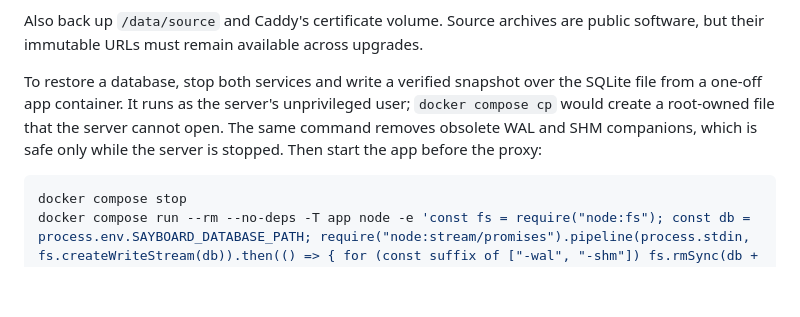
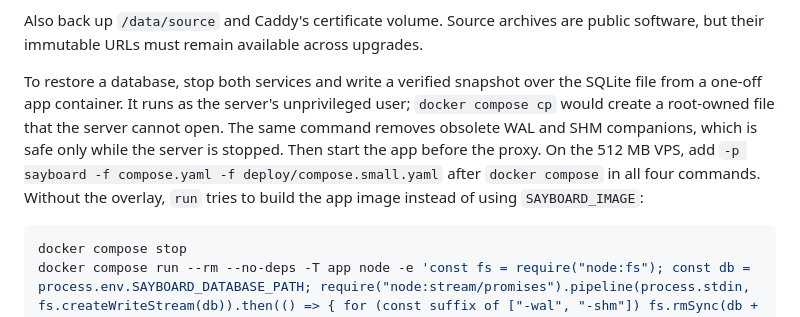
Before and after one commit to LucaLow/sayboard, a Markdown page: docs/SELF-HOSTING.md, the part around the change. Rendered like a GitHub page; blank space fills up the shorter version.

Commit message:
Name the small VPS compose files in the restore steps
Co-Authored-By: Claude Opus 5.5 <noreply@anthropic.com>

````diff
--- a/docs/SELF-HOSTING.md
+++ b/docs/SELF-HOSTING.md
@@ -117,7 +117,7 @@ Create the destination backup directory on the host first and restrict access to
 
 Also back up `/data/source` and Caddy's certificate volume. Source archives are public software, but their immutable URLs must remain available across upgrades.
 
-To restore a database, stop both services and write a verified snapshot over the SQLite file from a one-off app container. It runs as the server's unprivileged user; `docker compose cp` would create a root-owned file that the server cannot open. The same command removes obsolete WAL and SHM companions, which is safe only while the server is stopped. Then start the app before the proxy:
+To restore a database, stop both services and write a verified snapshot over the SQLite file from a one-off app container. It runs as the server's unprivileged user; `docker compose cp` would create a root-owned file that the server cannot open. The same command removes obsolete WAL and SHM companions, which is safe only while the server is stopped. Then start the app before the proxy. On the 512 MB VPS, add `-p sayboard -f compose.yaml -f deploy/compose.small.yaml` after `docker compose` in all four commands. Without the overlay, `run` tries to build the app image instead of using `SAYBOARD_IMAGE`:
 
 ```sh
 docker compose stop
````
